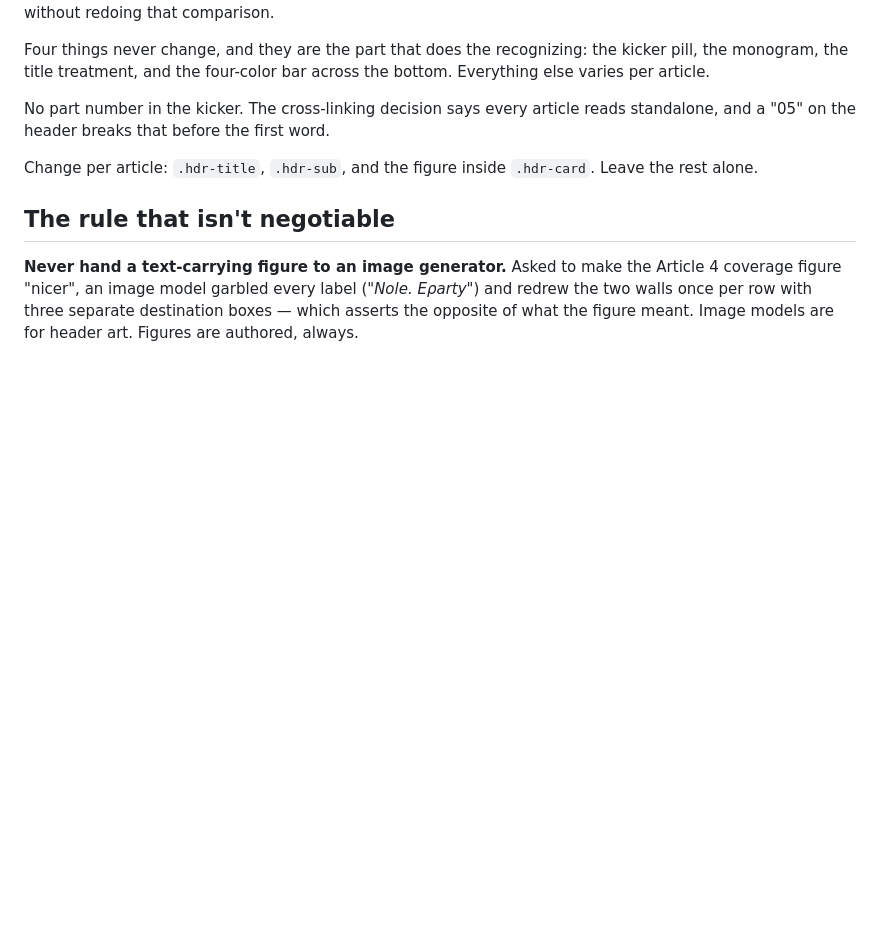
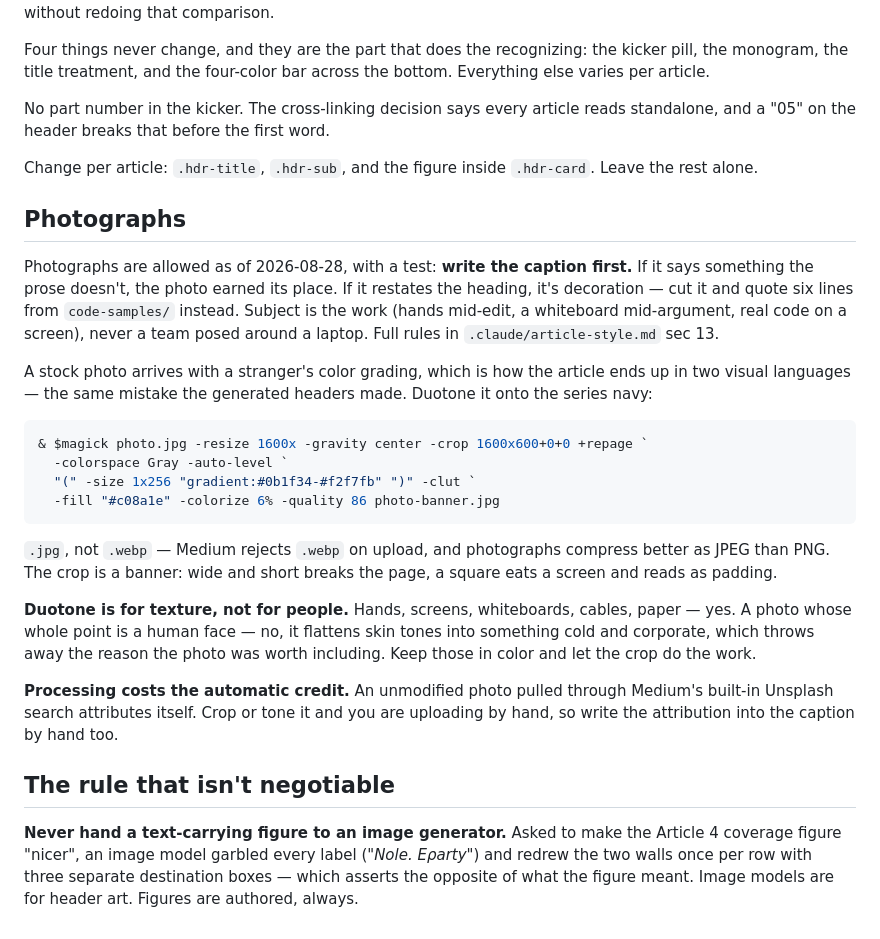
Before and after one commit to tj-turner/articles, a Markdown page: figure-kit/README.md, the part around the change. Rendered like a GitHub page; blank space fills up the shorter version.

Commit message:
Add a photography policy and a duotone recipe
Photographs are in, with a test that keeps them honest: write the caption first,
and if it restates the heading the photo is decoration. The duotone maps a stock
image onto the series navy so an article stops arriving in two visual languages.

Output is .jpg because Medium rejects .webp on upload. Duotone is for texture -
hands, whiteboards, screens - and not for faces, where it flattens skin tones
into exactly the corporate look the photo was meant to avoid.

````diff
--- a/figure-kit/README.md
+++ b/figure-kit/README.md
@@ -110,6 +110,39 @@ standalone, and a "05" on the header breaks that before the first word.
 Change per article: `.hdr-title`, `.hdr-sub`, and the figure inside `.hdr-card`.
 Leave the rest alone.
 
+## Photographs
+
+Photographs are allowed as of 2026-08-28, with a test: **write the caption
+first.** If it says something the prose doesn't, the photo earned its place. If
+it restates the heading, it's decoration — cut it and quote six lines from
+`code-samples/` instead. Subject is the work (hands mid-edit, a whiteboard
+mid-argument, real code on a screen), never a team posed around a laptop. Full
+rules in `.claude/article-style.md` sec 13.
+
+A stock photo arrives with a stranger's color grading, which is how the article
+ends up in two visual languages — the same mistake the generated headers made.
+Duotone it onto the series navy:
+
+```powershell
+& $magick photo.jpg -resize 1600x -gravity center -crop 1600x600+0+0 +repage `
+  -colorspace Gray -auto-level `
+  "(" -size 1x256 "gradient:#0b1f34-#f2f7fb" ")" -clut `
+  -fill "#c08a1e" -colorize 6% -quality 86 photo-banner.jpg
+```
+
+`.jpg`, not `.webp` — Medium rejects `.webp` on upload, and photographs compress
+better as JPEG than PNG. The crop is a banner: wide and short breaks the page, a
+square eats a screen and reads as padding.
+
+**Duotone is for texture, not for people.** Hands, screens, whiteboards, cables,
+paper — yes. A photo whose whole point is a human face — no, it flattens skin
+tones into something cold and corporate, which throws away the reason the photo
+was worth including. Keep those in color and let the crop do the work.
+
+**Processing costs the automatic credit.** An unmodified photo pulled through
+Medium's built-in Unsplash search attributes itself. Crop or tone it and you are
+uploading by hand, so write the attribution into the caption by hand too.
+
 ## The rule that isn't negotiable
 
 **Never hand a text-carrying figure to an image generator.** Asked to make the
````
